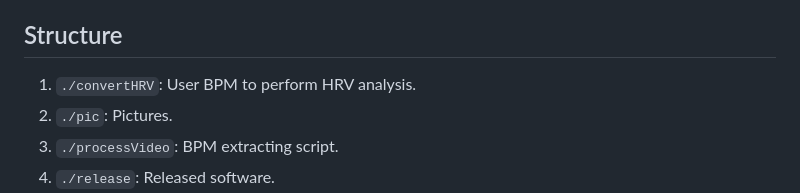
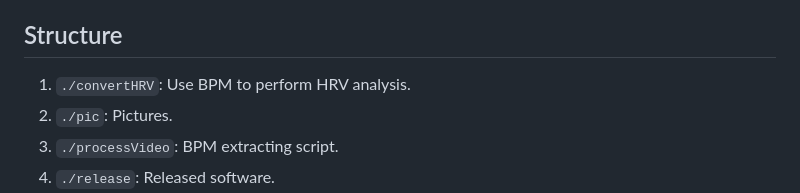
Before and after one commit to belongtothenight/WPD-on-phone, a Markdown page: README.md, the part around the change. Drawn GitHub-style.

````diff
--- a/README.md
+++ b/README.md
@@ -4,7 +4,7 @@ This repo is based on [thearn/webcam-pulse-detector](https://github.com/thearn/w
 
 ## Structure
 
-1. ```./convertHRV```: User BPM to perform HRV analysis.
+1. ```./convertHRV```: Use BPM to perform HRV analysis.
 2. ```./pic```: Pictures.
 3. ```./processVideo```: BPM extracting script.
 4. ```./release```: Released software.
````
Also changed, not shown: _distrib.png (added), _poincare.png (added), 2 other files.
